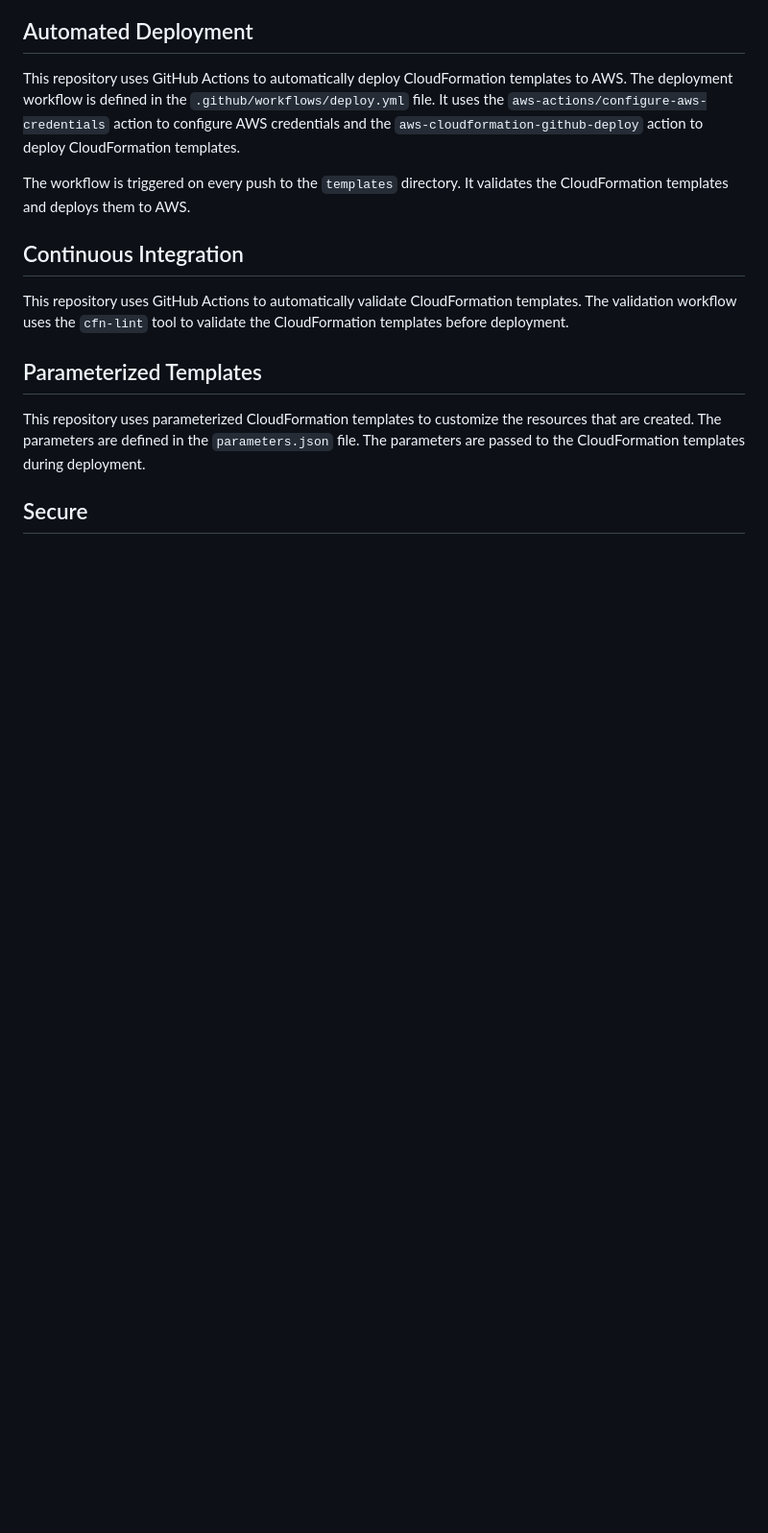
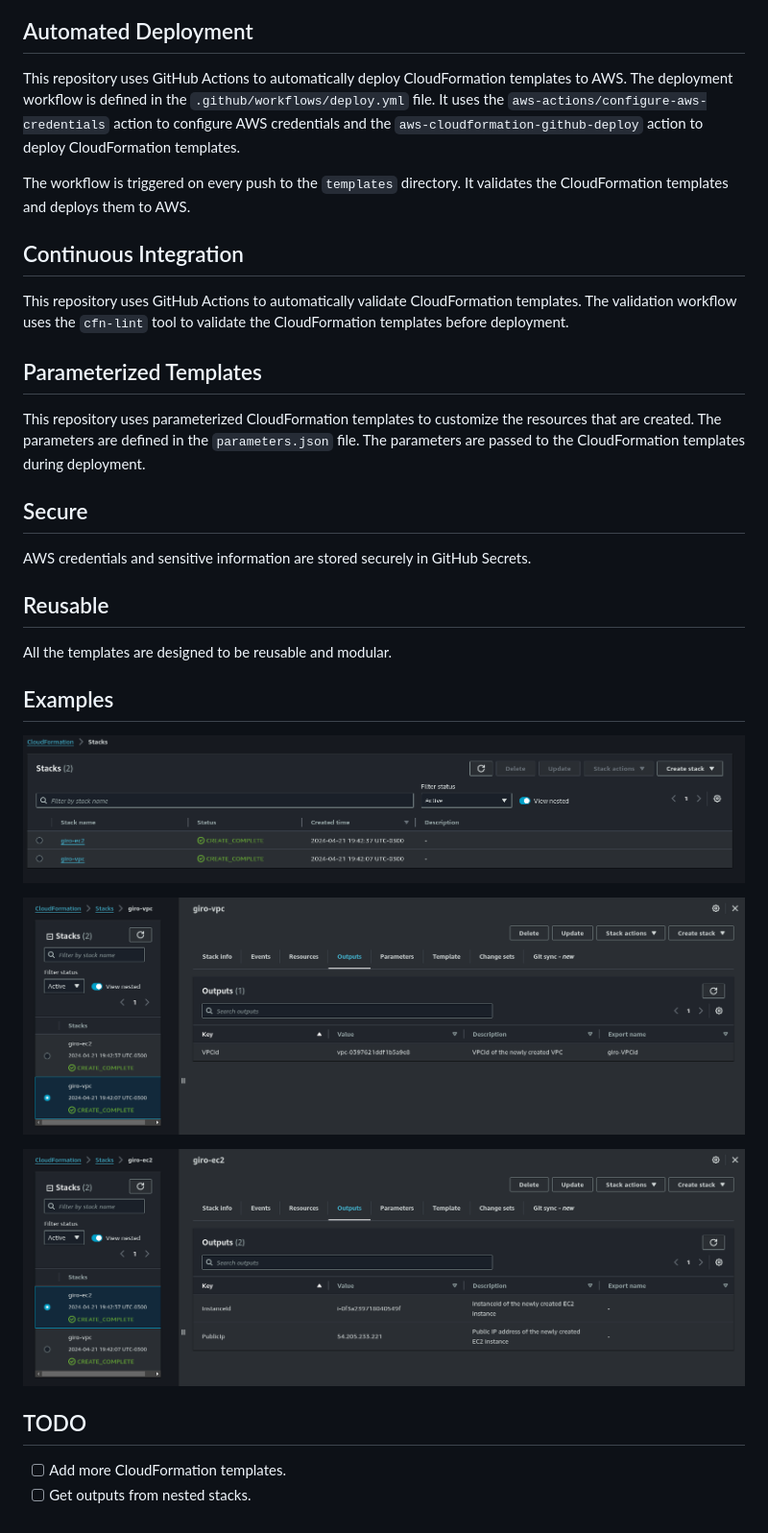
Before and after one commit to Rapha-Borges/CloudFormation-Pipeline, a Markdown page: README.md, the part around the change. Shown at 96% size. GitHub-like rendering; pictures changed too: images/ec2.png (added), images/stacks.png (added), images/vpc.png (added); blank space fills up the shorter version.

Commit message:
Update README.md add images

```diff
--- a/README.md
+++ b/README.md
@@ -25,3 +25,22 @@ This repository uses GitHub Actions to automatically validate CloudFormation tem
 This repository uses parameterized CloudFormation templates to customize the resources that are created. The parameters are defined in the `parameters.json` file. The parameters are passed to the CloudFormation templates during deployment.
 
 ## Secure
+
+AWS credentials and sensitive information are stored securely in GitHub Secrets.
+
+## Reusable
+
+All the templates are designed to be reusable and modular.
+
+## Examples
+
+![Stacks](./images/stacks.png)
+
+![VPC](./images/vpc.png)
+
+![EC2](./images/ec2.png)
+
+## TODO
+
+- [ ] Add more CloudFormation templates.
+- [ ] Get outputs from nested stacks.
```
